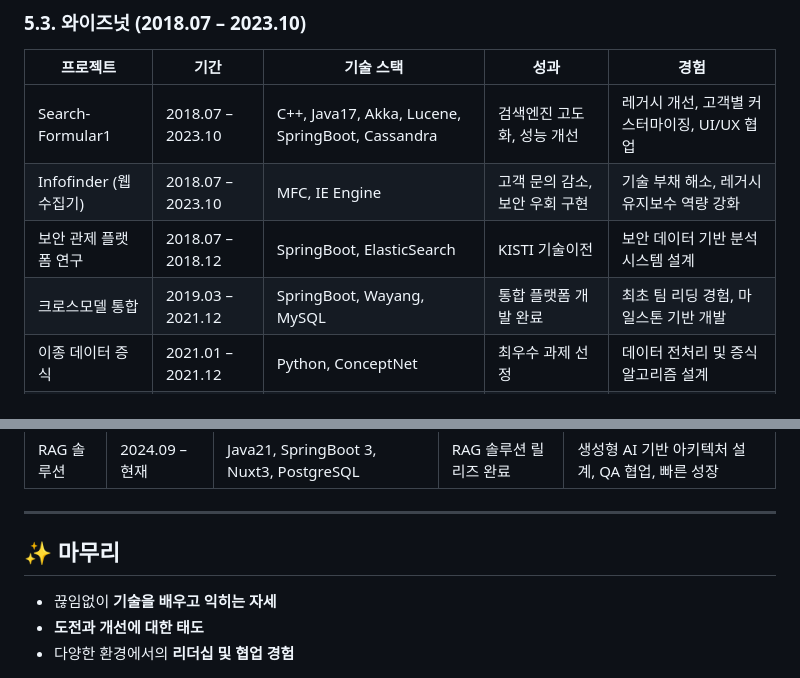
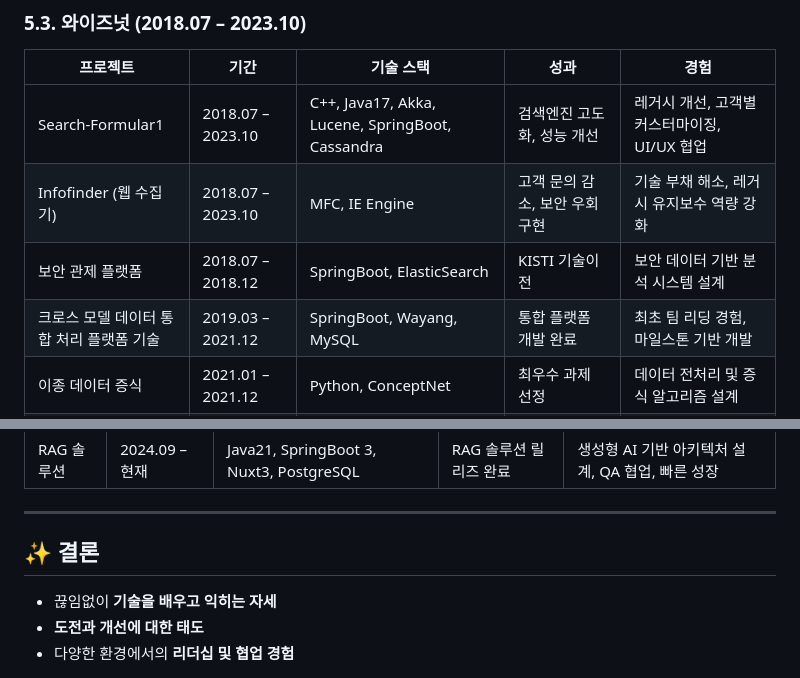
Before and after one commit to JunSungKang/portfolio, a Markdown page: index.md, 2 parts joined by grey strips. Rendered like a GitHub page.

```diff
--- a/index.md
+++ b/index.md
@@ -102,8 +102,8 @@
 | ------------------ | ----------------- | ------------------------------------------------ | ------------------ | ---------------------------- |
 | Search-Formular1   | 2018.07 – 2023.10 | C++, Java17, Akka, Lucene, SpringBoot, Cassandra | 검색엔진 고도화, 성능 개선    | 레거시 개선, 고객별 커스터마이징, UI/UX 협업 |
 | Infofinder (웹 수집기) | 2018.07 – 2023.10 | MFC, IE Engine                                   | 고객 문의 감소, 보안 우회 구현 | 기술 부채 해소, 레거시 유지보수 역량 강화     |
-| 보안 관제 플랫폼 연구       | 2018.07 – 2018.12 | SpringBoot, ElasticSearch                        | KISTI 기술이전         | 보안 데이터 기반 분석 시스템 설계          |
-| 크로스모델 통합           | 2019.03 – 2021.12 | SpringBoot, Wayang, MySQL                        | 통합 플랫폼 개발 완료       | 최초 팀 리딩 경험, 마일스톤 기반 개발       |
+| 보안 관제 플랫폼       | 2018.07 – 2018.12 | SpringBoot, ElasticSearch                        | KISTI 기술이전         | 보안 데이터 기반 분석 시스템 설계          |
+| 크로스 모델 데이터 통합 처리 플랫폼 기술    | 2019.03 – 2021.12 | SpringBoot, Wayang, MySQL                        | 통합 플랫폼 개발 완료       | 최초 팀 리딩 경험, 마일스톤 기반 개발       |
 | 이종 데이터 증식          | 2021.01 – 2021.12 | Python, ConceptNet                               | 최우수 과제 선정          | 데이터 전처리 및 증식 알고리즘 설계         |
 | 다크데이터 분석           | 2022.01 – 2023.10 | SpringBoot, Nuxt3, PostgreSQL, Airflow, Argo CD  | 2차년도 개발 완료         | 데이터 파이프라인 구축, 세미나 발표         |
 
@@ -125,7 +125,7 @@
 
 ---
 
-## ✨ 마무리
+## ✨ 결론
 
 * 끊임없이 **기술을 배우고 익히는 자세**
 * **도전과 개선에 대한 태도**
```
